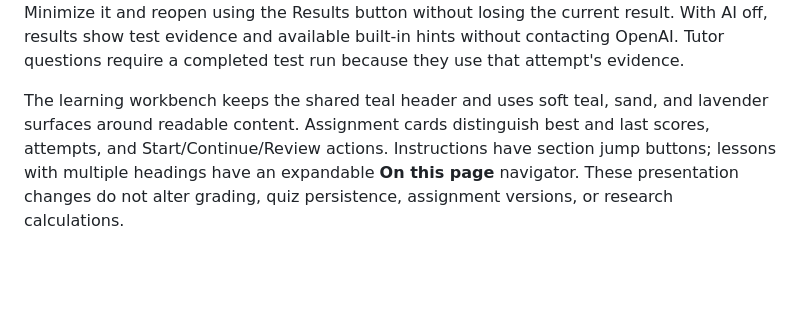
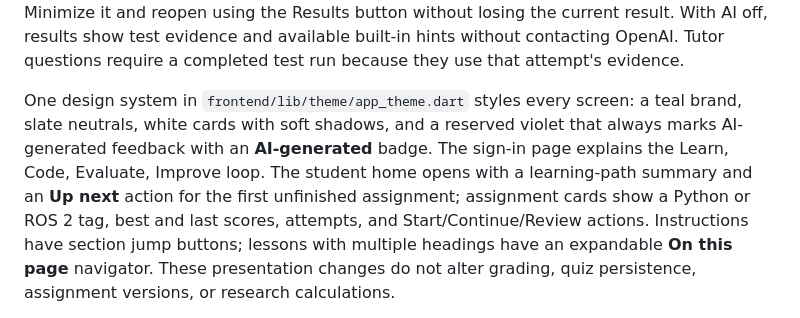
Before and after one commit to CS-Ponkoj/Robotics-Programming-Lab-Live, a Markdown page: README.md, the part around the change. Drawn GitHub-style; blank space fills up the shorter version.

Commit message:
Describe the refreshed design system in the README

```diff
--- a/README.md
+++ b/README.md
@@ -241,9 +241,13 @@ test evidence and available built-in hints without contacting OpenAI. Tutor
 questions require a completed test run because they use that attempt's
 evidence.
 
-The learning workbench keeps the shared teal header and uses soft teal, sand,
-and lavender surfaces around readable content. Assignment cards distinguish
-best and last scores, attempts, and Start/Continue/Review actions. Instructions
+One design system in `frontend/lib/theme/app_theme.dart` styles every screen:
+a teal brand, slate neutrals, white cards with soft shadows, and a reserved
+violet that always marks AI-generated feedback with an **AI-generated** badge.
+The sign-in page explains the Learn, Code, Evaluate, Improve loop. The student
+home opens with a learning-path summary and an **Up next** action for the
+first unfinished assignment; assignment cards show a Python or ROS 2 tag, best
+and last scores, attempts, and Start/Continue/Review actions. Instructions
 have section jump buttons; lessons with multiple headings have an expandable
 **On this page** navigator. These presentation changes do not alter grading,
 quiz persistence, assignment versions, or research calculations.
```
